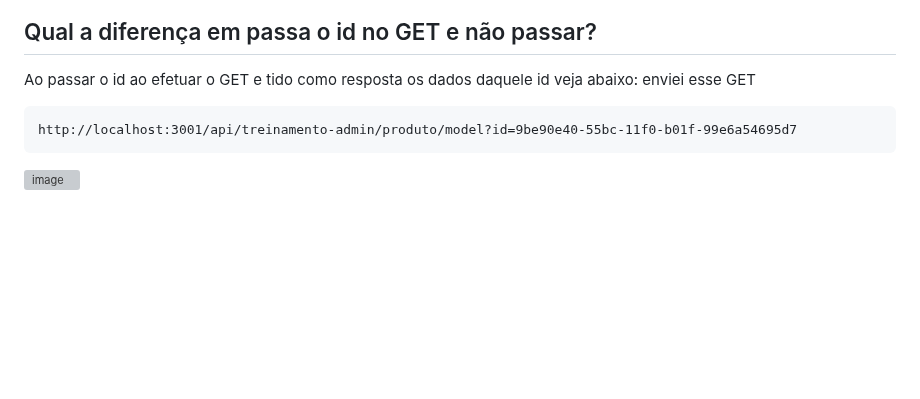
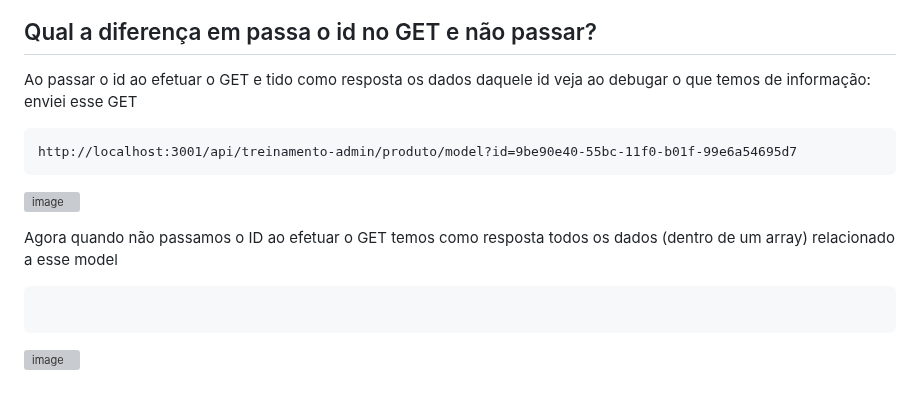
Before and after one commit to diego4500/trabalho, a Markdown page: dicas.md, the part around the change. Rendered like a GitHub page; blank space fills up the shorter version; grey boxes are pictures that could not be loaded.

````diff
--- a/dicas.md
+++ b/dicas.md
@@ -142,9 +142,15 @@ Para fazer o Debug basta marcar os pontos do breakpointt para parada e pegar as
 ![image](https://github.com/user-attachments/assets/2491092b-a8ea-4192-b13a-7bc39588653f)
 
 ## Qual a diferença em passa o id no GET e não passar?
-Ao passar o id ao efetuar o GET e tido como resposta os dados daquele id veja abaixo:
+Ao passar o id ao efetuar o GET e tido como resposta os dados daquele id veja ao debugar o que temos de informação:
 enviei esse GET
 ```
 http://localhost:3001/api/treinamento-admin/produto/model?id=9be90e40-55bc-11f0-b01f-99e6a54695d7
 ```
 ![image](https://github.com/user-attachments/assets/a68fe8d2-dca5-42dd-aa3a-7398bf3b064c)
+
+Agora quando não passamos o ID ao efetuar o GET temos como resposta todos os dados (dentro de um array) relacionado a esse model
+```http://localhost:3001/api/treinamento-admin/produto/model
+
+```
+![image](https://github.com/user-attachments/assets/7f931b8d-612b-4207-b9d0-4bd6884d3aa7)
````
